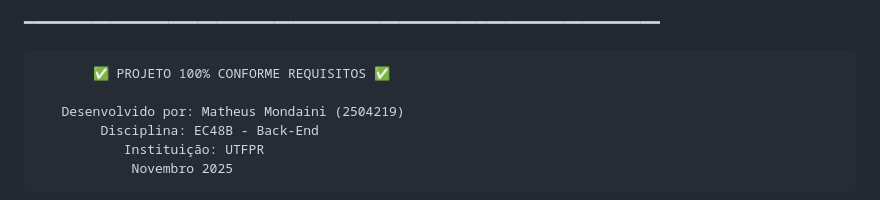
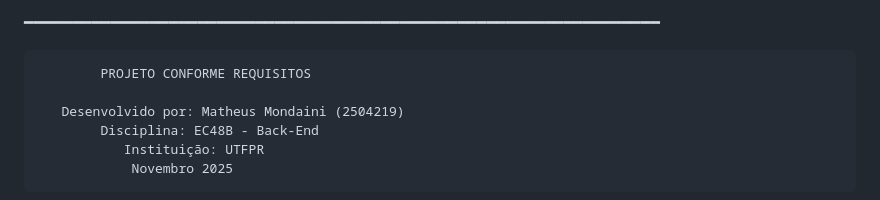
Before and after one commit to matheus-mondaini/searcher-web-backend, a Markdown page: ESTRUTURA.md, the part around the change. GitHub-like rendering.

```diff
--- a/ESTRUTURA.md
+++ b/ESTRUTURA.md
@@ -276,7 +276,7 @@ Versão Anterior (MVC Completo)          Versão Simplificada
 
 ━━━━━━━━━━━━━━━━━━━━━━━━━━━━━━━━━━━━━━━━━━━━━━━━━━━━━━━━━━━━━━━━━━
 
-           ✅ PROJETO 100% CONFORME REQUISITOS ✅
+            PROJETO CONFORME REQUISITOS
 
        Desenvolvido por: Matheus Mondaini (2504219)
             Disciplina: EC48B - Back-End
```
Also changed, not shown: VERIFICACAO-REQUISITOS.md (+1 -1 lines).
